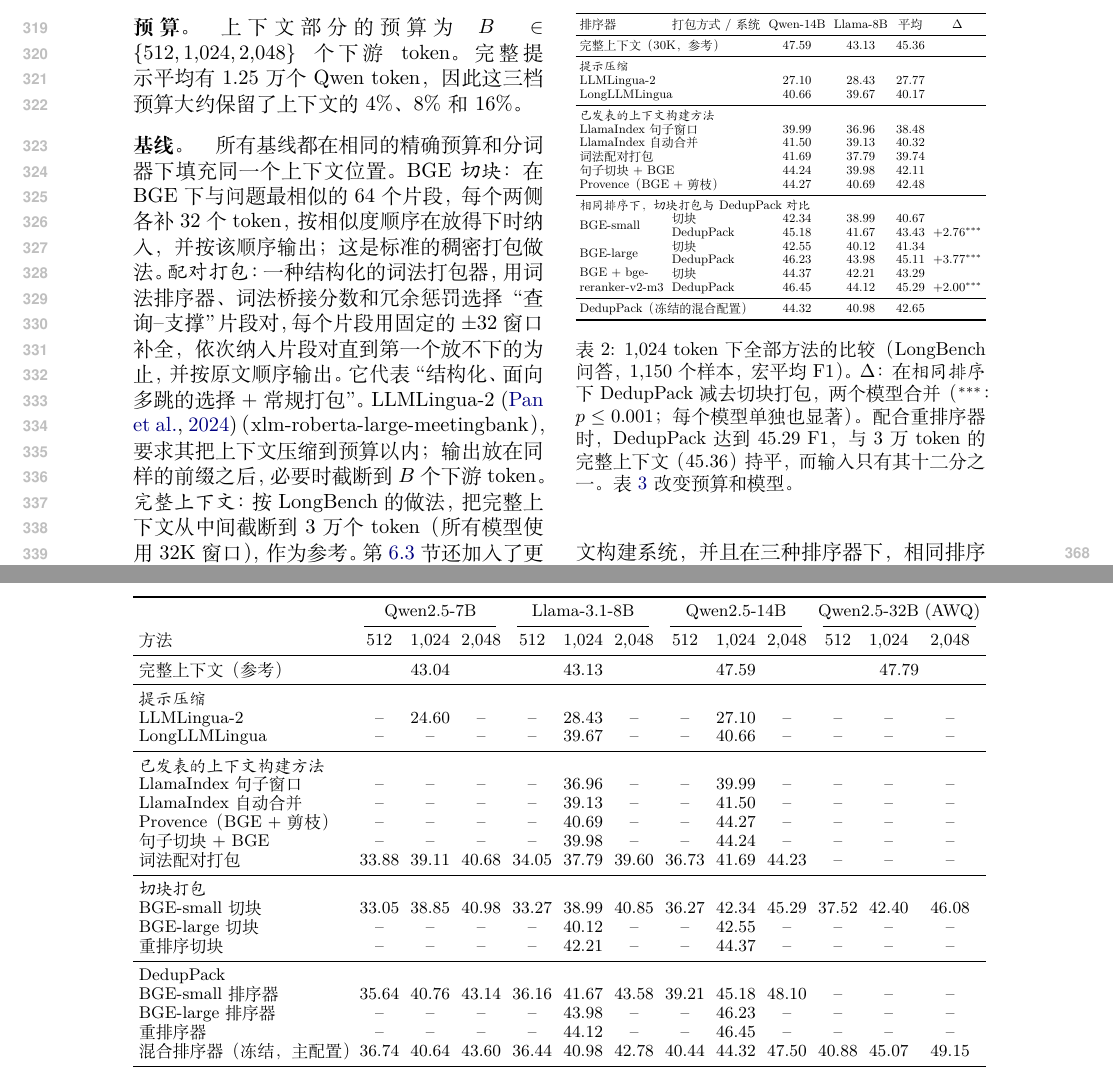
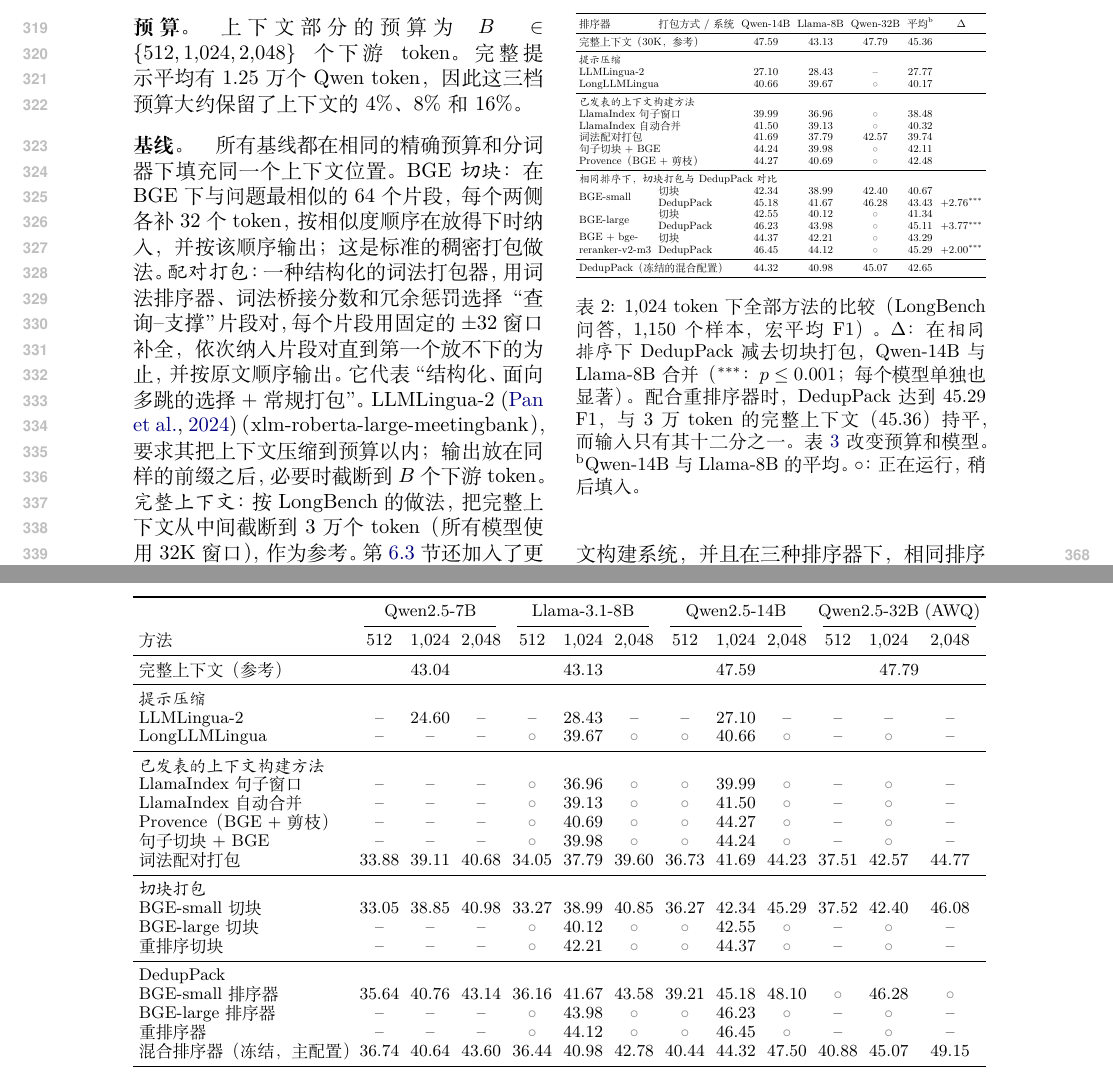
Before and after one commit to zjq019457/bridge1027, a LaTeX paper (acl/paper/main_zh.tex): two parts of pages 5 and 6 of 13, joined at a grey line, cut at the place of the change. Compiled offline with XeLaTeX.

Commit message:
Tables 2-3: planned full grid with running cells marked; 32B pair packing and DedupPack-BGE 1024
Co-Authored-By: Claude Opus 5.5 <noreply@anthropic.com>

```diff
--- a/acl/paper/main_zh.tex
+++ b/acl/paper/main_zh.tex
@@ -28,6 +28,7 @@
 
 \author{匿名 ACL 投稿}
 
+\newcommand{\pend}{{\color{gray}$\circ$}}
 \begin{document}
 \maketitle
 
@@ -195,35 +196,35 @@ $B$ & 打包器 & 重复率\,$\downarrow$ & 句末结束\,$\uparrow$ & Token 数
 \small
 \setlength{\tabcolsep}{3pt}
 \resizebox{\columnwidth}{!}{%
-\begin{tabular}{llcccc}
+\begin{tabular}{llccccc}
 \toprule
-排序器 & 打包方式 / 系统 & Qwen-14B & Llama-8B & 平均 & $\Delta$ \\
+排序器 & 打包方式 / 系统 & Qwen-14B & Llama-8B & Qwen-32B & 平均\textsuperscript{b} & $\Delta$ \\
 \midrule
-\multicolumn{2}{l}{完整上下文（30K，参考）} & 47.59 & 43.13 & 45.36 & \\
+\multicolumn{2}{l}{完整上下文（30K，参考）} & 47.59 & 43.13 & 47.79 & 45.36 & \\
 \midrule
-\multicolumn{6}{l}{\textit{提示压缩}} \\
-\multicolumn{2}{l}{LLMLingua-2} & 27.10 & 28.43 & 27.77 & \\
-\multicolumn{2}{l}{LongLLMLingua} & 40.66 & 39.67 & 40.17 & \\
+\multicolumn{7}{l}{\textit{提示压缩}} \\
+\multicolumn{2}{l}{LLMLingua-2} & 27.10 & 28.43 & -- & 27.77 & \\
+\multicolumn{2}{l}{LongLLMLingua} & 40.66 & 39.67 & \pend{} & 40.17 & \\
 \midrule
-\multicolumn{6}{l}{\textit{已发表的上下文构建方法}} \\
-\multicolumn{2}{l}{LlamaIndex 句子窗口} & 39.99 & 36.96 & 38.48 & \\
-\multicolumn{2}{l}{LlamaIndex 自动合并} & 41.50 & 39.13 & 40.32 & \\
-\multicolumn{2}{l}{词法配对打包} & 41.69 & 37.79 & 39.74 & \\
-\multicolumn{2}{l}{句子切块 + BGE} & 44.24 & 39.98 & 42.11 & \\
-\multicolumn{2}{l}{Provence（BGE + 剪枝）} & 44.27 & 40.69 & 42.48 & \\
+\multicolumn{7}{l}{\textit{已发表的上下文构建方法}} \\
+\multicolumn{2}{l}{LlamaIndex 句子窗口} & 39.99 & 36.96 & \pend{} & 38.48 & \\
+\multicolumn{2}{l}{LlamaIndex 自动合并} & 41.50 & 39.13 & \pend{} & 40.32 & \\
+\multicolumn{2}{l}{词法配对打包} & 41.69 & 37.79 & 42.57 & 39.74 & \\
+\multicolumn{2}{l}{句子切块 + BGE} & 44.24 & 39.98 & \pend{} & 42.11 & \\
+\multicolumn{2}{l}{Provence（BGE + 剪枝）} & 44.27 & 40.69 & \pend{} & 42.48 & \\
 \midrule
-\multicolumn{6}{l}{\textit{相同排序下，切块打包与 \spk{} 对比}} \\
-\multirow{2}{*}{BGE-small} & 切块 & 42.34 & 38.99 & 40.67 & \\
- & \spk{} & 45.18 & 41.67 & 43.43 & \textbf{+2.76}$^{***}$ \\
-\multirow{2}{*}{BGE-large} & 切块 & 42.55 & 40.12 & 41.34 & \\
- & \spk{} & 46.23 & 43.98 & 45.11 & \textbf{+3.77}$^{***}$ \\
-\multirow{2}{*}{\shortstack[l]{BGE + bge-\\reranker-v2-m3}} & 切块 & 44.37 & 42.21 & 43.29 & \\
- & \spk{} & \textbf{46.45} & \textbf{44.12} & \textbf{45.29} & \textbf{+2.00}$^{***}$ \\
+\multicolumn{7}{l}{\textit{相同排序下，切块打包与 \spk{} 对比}} \\
+\multirow{2}{*}{BGE-small} & 切块 & 42.34 & 38.99 & 42.40 & 40.67 & \\
+ & \spk{} & 45.18 & 41.67 & 46.28 & 43.43 & \textbf{+2.76}$^{***}$ \\
+\multirow{2}{*}{BGE-large} & 切块 & 42.55 & 40.12 & \pend{} & 41.34 & \\
+ & \spk{} & 46.23 & 43.98 & \pend{} & 45.11 & \textbf{+3.77}$^{***}$ \\
+\multirow{2}{*}{\shortstack[l]{BGE + bge-\\reranker-v2-m3}} & 切块 & 44.37 & 42.21 & \pend{} & 43.29 & \\
+ & \spk{} & \textbf{46.45} & \textbf{44.12} & \pend{} & \textbf{45.29} & \textbf{+2.00}$^{***}$ \\
 \midrule
-\multicolumn{2}{l}{\spk{}（冻结的混合配置）} & 44.32 & 40.98 & 42.65 & \\
+\multicolumn{2}{l}{\spk{}（冻结的混合配置）} & 44.32 & 40.98 & 45.07 & 42.65 & \\
 \bottomrule
 \end{tabular}}
-\caption{1,024 token 下全部方法的比较（LongBench 问答，1,150 个样本，宏平均 F1）。$\Delta$：在\emph{相同排序}下 \spk{} 减去切块打包，两个模型合并（$^{***}$：$p\le0.001$；每个模型单独也显著）。配合重排序器时，\spk{} 达到 45.29 F1，与 3 万 token 的完整上下文（45.36）持平，而输入只有其十二分之一。表~\ref{tab:main} 改变预算和模型。}
+\caption{1,024 token 下全部方法的比较（LongBench 问答，1,150 个样本，宏平均 F1）。$\Delta$：在\emph{相同排序}下 \spk{} 减去切块打包，Qwen-14B 与 Llama-8B 合并（$^{***}$：$p\le0.001$；每个模型单独也显著）。配合重排序器时，\spk{} 达到 45.29 F1，与 3 万 token 的完整上下文（45.36）持平，而输入只有其十二分之一。表~\ref{tab:main} 改变预算和模型。\textsuperscript{b}Qwen-14B 与 Llama-8B 的平均。$\circ$：正在运行，稍后填入。}
 \label{tab:external}
 \end{table}
 
@@ -242,28 +243,28 @@ $B$ & 打包器 & 重复率\,$\downarrow$ & 句末结束\,$\uparrow$ & Token 数
 \midrule
 \multicolumn{13}{l}{\textit{提示压缩}} \\
 LLMLingua-2 & -- & 24.60 & -- & -- & 28.43 & -- & -- & 27.10 & -- & -- & -- & -- \\
-LongLLMLingua & -- & -- & -- & -- & 39.67 & -- & -- & 40.66 & -- & -- & -- & -- \\
+LongLLMLingua & -- & -- & -- & \pend{} & 39.67 & \pend{} & \pend{} & 40.66 & \pend{} & -- & \pend{} & -- \\
 \midrule
 \multicolumn{13}{l}{\textit{已发表的上下文构建方法}} \\
-LlamaIndex 句子窗口 & -- & -- & -- & -- & 36.96 & -- & -- & 39.99 & -- & -- & -- & -- \\
-LlamaIndex 自动合并 & -- & -- & -- & -- & 39.13 & -- & -- & 41.50 & -- & -- & -- & -- \\
-Provence（BGE + 剪枝） & -- & -- & -- & -- & 40.69 & -- & -- & 44.27 & -- & -- & -- & -- \\
-句子切块 + BGE & -- & -- & -- & -- & 39.98 & -- & -- & 44.24 & -- & -- & -- & -- \\
-词法配对打包 & 33.88 & 39.11 & 40.68 & 34.05 & 37.79 & 39.60 & 36.73 & 41.69 & 44.23 & -- & -- & -- \\
+LlamaIndex 句子窗口 & -- & -- & -- & \pend{} & 36.96 & \pend{} & \pend{} & 39.99 & \pend{} & -- & \pend{} & -- \\
+LlamaIndex 自动合并 & -- & -- & -- & \pend{} & 39.13 & \pend{} & \pend{} & 41.50 & \pend{} & -- & \pend{} & -- \\
+Provence（BGE + 剪枝） & -- & -- & -- & \pend{} & 40.69 & \pend{} & \pend{} & 44.27 & \pend{} & -- & \pend{} & -- \\
+句子切块 + BGE & -- & -- & -- & \pend{} & 39.98 & \pend{} & \pend{} & 44.24 & \pend{} & -- & \pend{} & -- \\
+词法配对打包 & 33.88 & 39.11 & 40.68 & 34.05 & 37.79 & 39.60 & 36.73 & 41.69 & 44.23 & 37.51 & 42.57 & 44.77 \\
 \midrule
 \multicolumn{13}{l}{\textit{切块打包}} \\
 BGE-small 切块 & 33.05 & 38.85 & 40.98 & 33.27 & 38.99 & 40.85 & 36.27 & 42.34 & 45.29 & 37.52 & 42.40 & 46.08 \\
-BGE-large 切块 & -- & -- & -- & -- & 40.12 & -- & -- & 42.55 & -- & -- & -- & -- \\
-重排序切块 & -- & -- & -- & -- & 42.21 & -- & -- & 44.37 & -- & -- & -- & -- \\
+BGE-large 切块 & -- & -- & -- & \pend{} & 40.12 & \pend{} & \pend{} & 42.55 & \pend{} & -- & \pend{} & -- \\
+重排序切块 & -- & -- & -- & \pend{} & 42.21 & \pend{} & \pend{} & 44.37 & \pend{} & -- & \pend{} & -- \\
 \midrule
 \multicolumn{13}{l}{\textit{\spk{}}} \\
-BGE-small 排序器 & 35.64 & \textbf{40.76} & 43.14 & 36.16 & 41.67 & \textbf{43.58} & 39.21 & 45.18 & \textbf{48.10} & -- & -- & -- \\
-BGE-large 排序器 & -- & -- & -- & -- & 43.98 & -- & -- & 46.23 & -- & -- & -- & -- \\
-重排序器 & -- & -- & -- & -- & \textbf{44.12} & -- & -- & \textbf{46.45} & -- & -- & -- & -- \\
-混合排序器（冻结，主配置） & \textbf{36.74} & 40.64 & \textbf{43.60} & \textbf{36.44} & 40.98 & 42.78 & \textbf{40.44} & 44.32 & 47.50 & \textbf{40.88} & \textbf{45.07} & \textbf{49.15} \\
+BGE-small 排序器 & 35.64 & \textbf{40.76} & 43.14 & 36.16 & 41.67 & \textbf{43.58} & 39.21 & 45.18 & \textbf{48.10} & \pend{} & \textbf{46.28} & \pend{} \\
+BGE-large 排序器 & -- & -- & -- & \pend{} & 43.98 & \pend{} & \pend{} & 46.23 & \pend{} & -- & \pend{} & -- \\
+重排序器 & -- & -- & -- & \pend{} & \textbf{44.12} & \pend{} & \pend{} & \textbf{46.45} & \pend{} & -- & \pend{} & -- \\
+混合排序器（冻结，主配置） & \textbf{36.74} & 40.64 & \textbf{43.60} & \textbf{36.44} & 40.98 & 42.78 & \textbf{40.44} & 44.32 & 47.50 & \textbf{40.88} & 45.07 & \textbf{49.15} \\
 \bottomrule
 \end{tabular}}
-\caption{完整结果表：LongBench 1,150 个问答样本上，每种方法、每个模型、每个精确预算的宏平均 F1。完整上下文参考最多读取 3 万 token，与预算无关。Qwen2.5-32B 使用官方 AWQ 4-bit 版本（第~\ref{sec:scale} 节）。加粗：每列中最好的压缩结果。--：未运行。各任务分数见附录~\ref{app:pertask}。}
+\caption{完整结果表：LongBench 1,150 个问答样本上，每种方法、每个模型、每个精确预算的宏平均 F1。完整上下文参考最多读取 3 万 token，与预算无关。Qwen2.5-32B 使用官方 AWQ 4-bit 版本（第~\ref{sec:scale} 节）。加粗：每列中最好的压缩结果。--：未运行。$\circ$：正在运行，稍后填入。各任务分数见附录~\ref{app:pertask}。}
 \label{tab:main}
 \end{table*}
 
```
Also changed, not shown: acl/paper/main.tex (+35 -34 lines), acl/paper/DedupPack_ACL_draft.pdf, acl/paper/DedupPack_ACL_draft_中文版.pdf.
